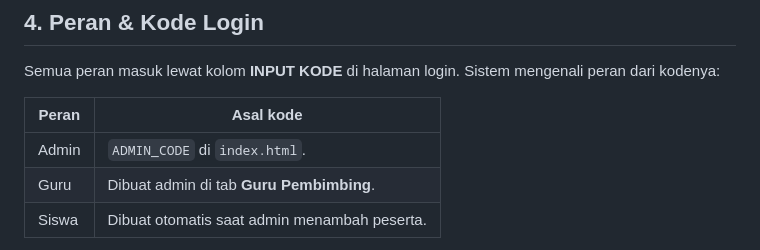
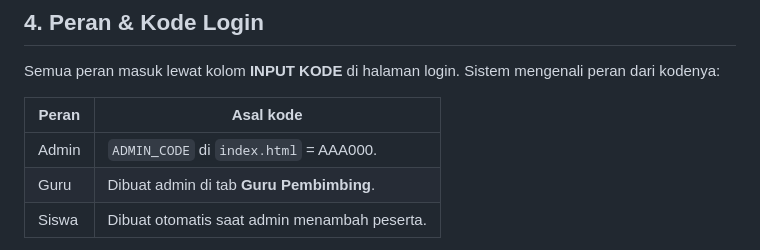
Before and after one commit to hendratmoko/PKL, a Markdown page: README.md, the part around the change. Rendered like a GitHub page.

```diff
--- a/README.md
+++ b/README.md
@@ -91,7 +91,7 @@ Semua peran masuk lewat kolom **INPUT KODE** di halaman login. Sistem mengenali
 
 | Peran | Asal kode |
 |---|---|
-| Admin | `ADMIN_CODE` di `index.html`. |
+| Admin | `ADMIN_CODE` di `index.html` = AAA000. |
 | Guru | Dibuat admin di tab **Guru Pembimbing**. |
 | Siswa | Dibuat otomatis saat admin menambah peserta. |
 
```
